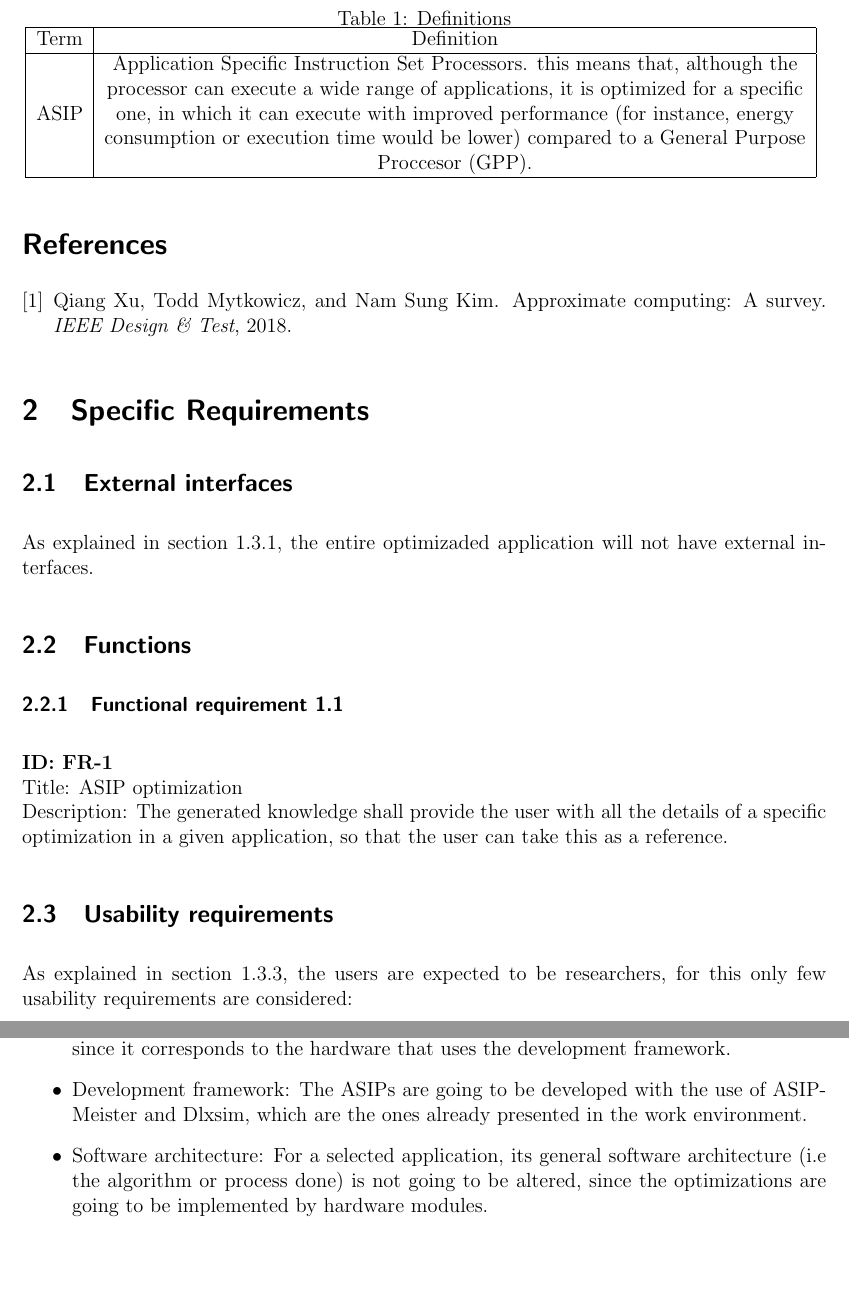
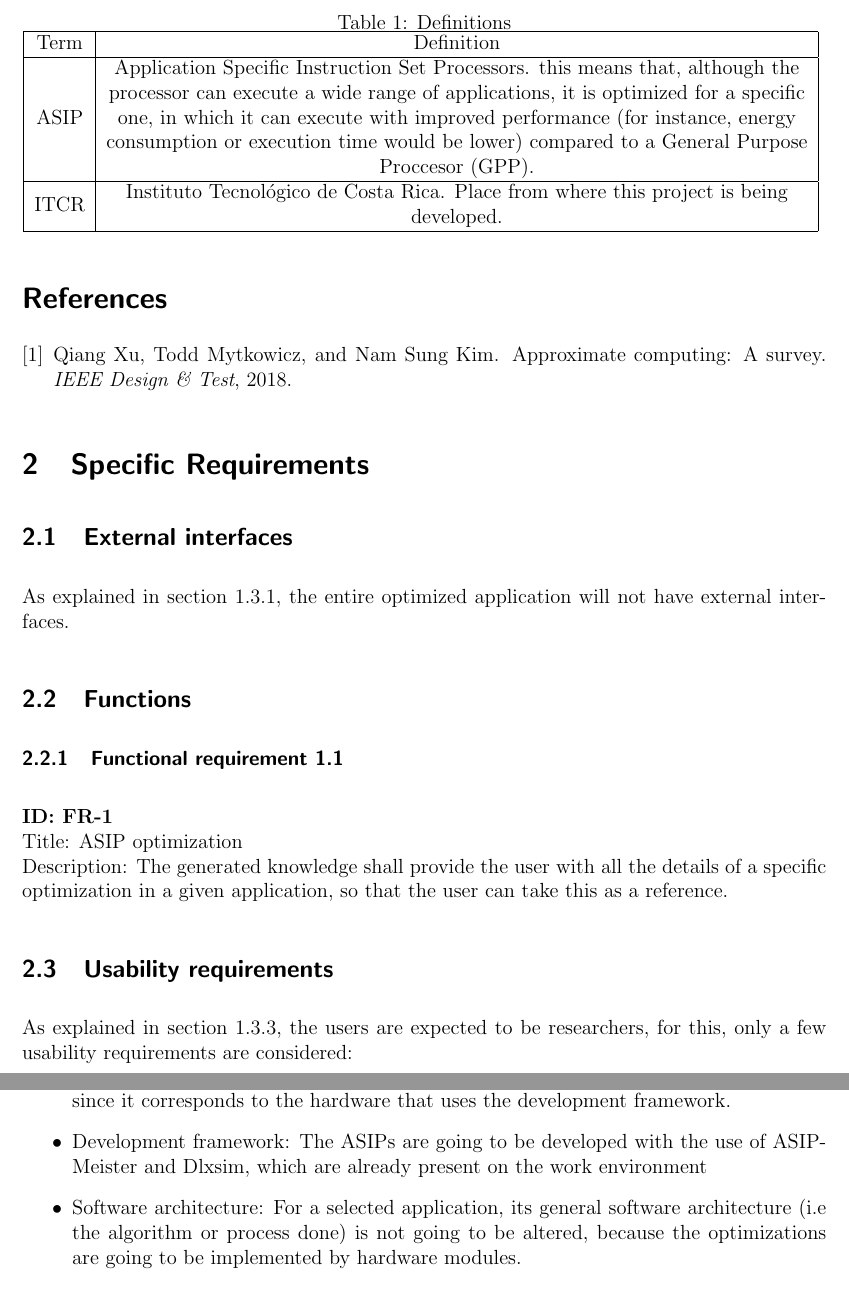
Before and after one commit to DanielMoya123/ProyectoCE, a LaTeX document (SRS/srs.tex): two parts of pages 4 and 5 of 7, joined at a grey line, cut so that both start at the same text, the shorter picture padded with empty space. Compiled offline with pdfLaTeX; the source files are stored in an older character set and shown here as Unicode.

Commit message:
Detalles arreglados según comentarios de Gustavo Cubas

```diff
--- a/SRS/srs.tex
+++ b/SRS/srs.tex
@@ -222,6 +222,9 @@ Table \ref{tab:def} contains the specific terms used in this document.
  one, in which it can execute with improved performance (for instance, energy \\
  consumption or execution time would be lower) compared to a General Purpose \\
  Proccesor (GPP).}  \\ \hline
+ ITCR & \makecell{
+ Instituto Tecnológico de Costa Rica. Place from where this project is being \\
+ developed.}  \\ \hline
 \end{tabular}
 \label{tab:def}
 \end{center}
@@ -253,7 +256,7 @@ Table \ref{tab:def} contains the specific terms used in this document.
 % k) Command formats;
 % l) Endmessages.
 \subsection{External interfaces}
- As explained in section \ref{sec:persp}, the entire optimizaded application
+ As explained in section \ref{sec:persp}, the entire optimized application
 will not have external interfaces.
 
 
@@ -285,7 +288,7 @@ specific optimization in a given application, so that the user can take this as
 % Define usability (quality in use) requirements. Usability requirements and objectives for the software system
 % include measurable effectiveness, efficiency, and satisfaction criteria in specific contexts of use.
 \subsection{Usability requirements}
-As explained in section \ref{sec:user}, the users are expected to be researchers, for this only few
+As explained in section \ref{sec:user}, the users are expected to be researchers, for this, only a few
 usability requirements are considered:
 
 
@@ -343,11 +346,11 @@ besides the ones presented in section \ref{sec:limi} are considered:
  \item Hardware development board: The project is going to use a Xilinx Virtex-V board, since
  it corresponds to the hardware that uses the development framework.
 
- \item Development framework: The ASIPs are going to be developed with the use of ASIPMeister and Dlxsim, which are the ones
- already presented in the work environment.
+ \item Development framework: The ASIPs are going to be developed with the use of ASIPMeister and Dlxsim,
+ which are already present on the work environment
 
  \item 	Software architecture: For a selected application, its general software architecture (i.e the algorithm or process done)
- is not going to be altered, since the optimizations are going to be implemented by hardware modules.
+ is not going to be altered, because the optimizations are going to be implemented by hardware modules.
 
 \end{itemize}
 
```
Also changed, not shown: Plan_de_Proyecto/proposal.tex (+8 -8 lines), Plan_de_Proyecto/proposal.pdf, SRS/srs.pdf, SRS/srs.tex (4 more changed lines).
